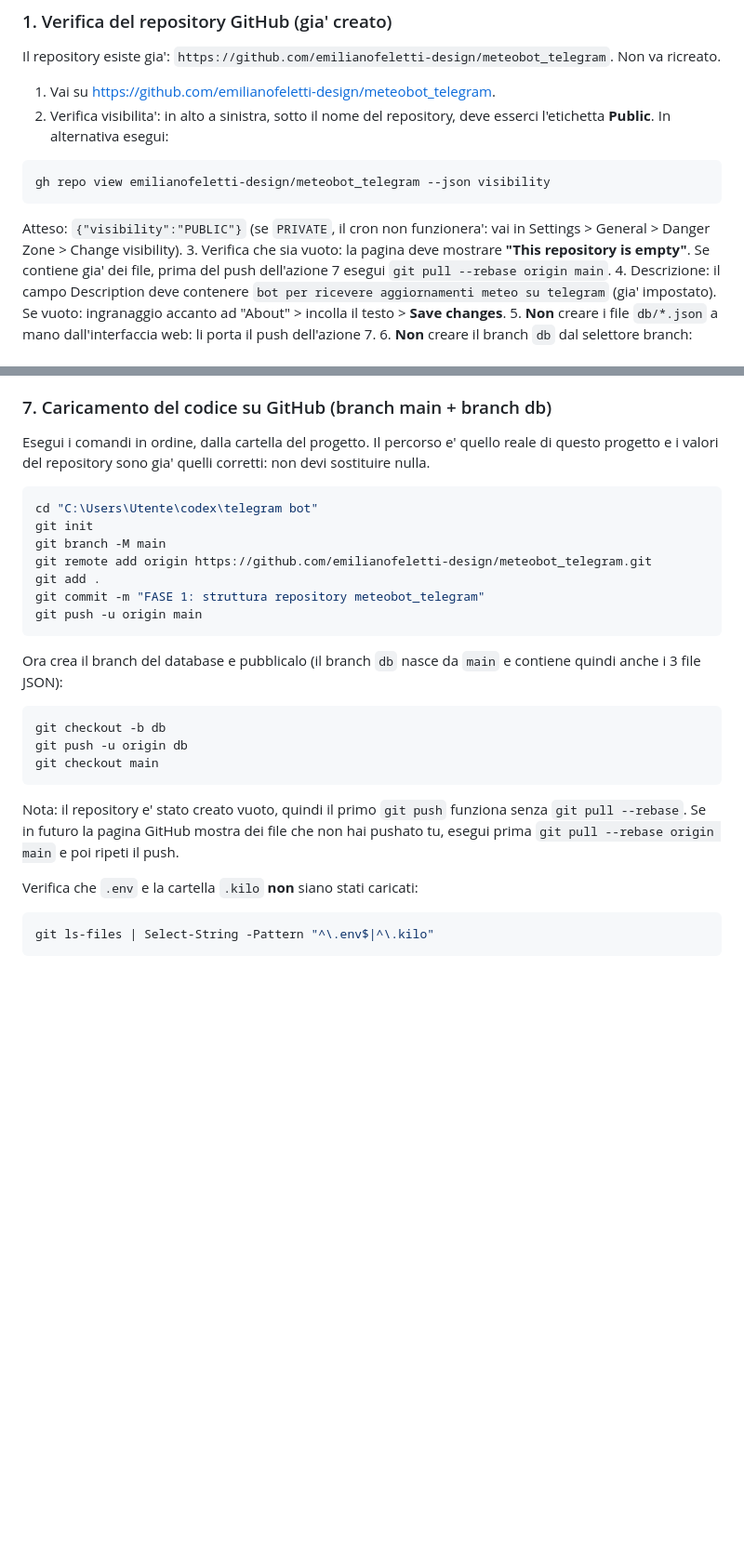
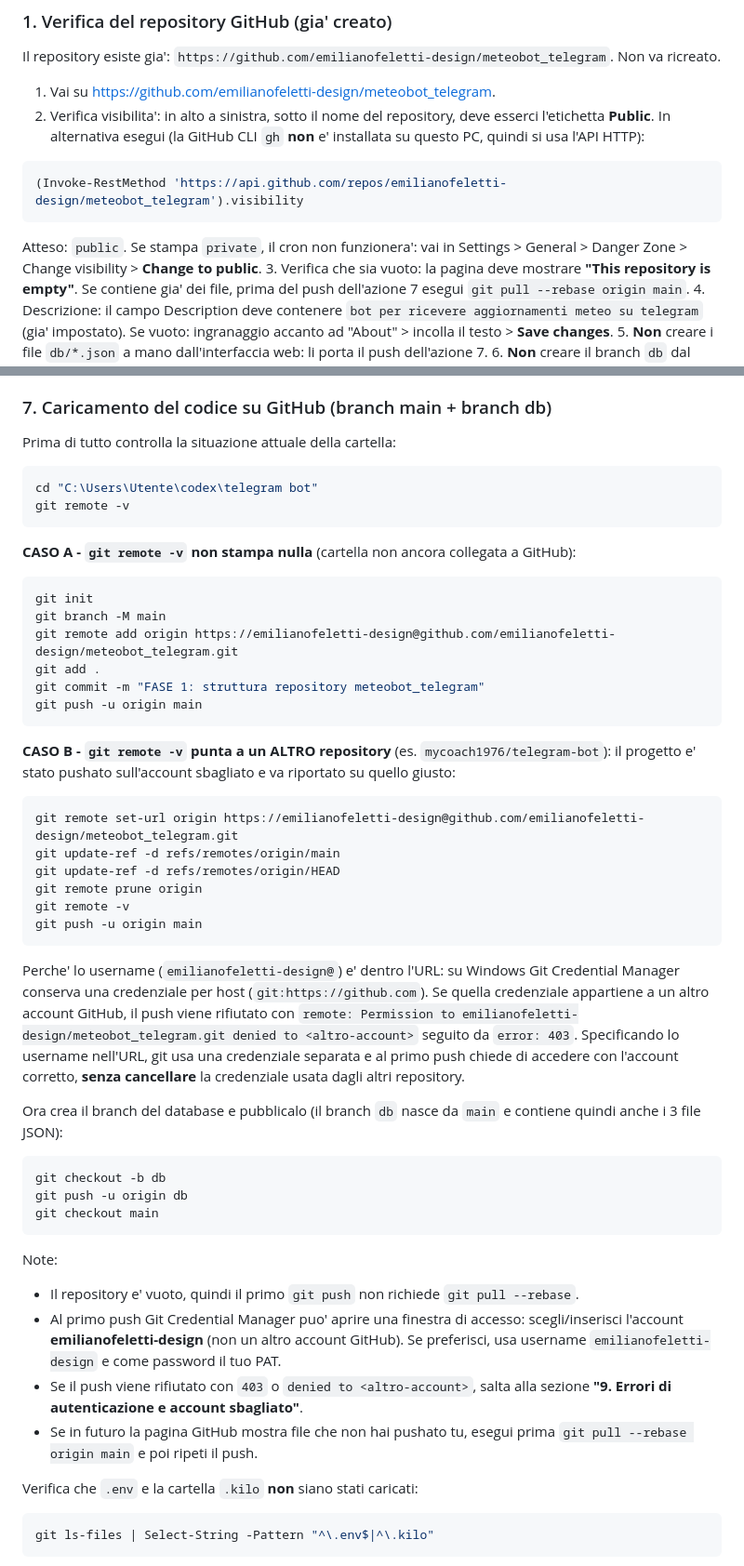
Before and after one commit to emilianofeletti-design/meteobot_telegram, a Markdown page: SETUP.md, 2 parts joined by grey strips. Shown at 93% size. Rendered like a GitHub page; blank space fills up the shorter version.

````diff
--- a/SETUP.md
+++ b/SETUP.md
@@ -13,11 +13,11 @@ Tutto quello che devi fare **a mano** prima e dopo aver caricato il codice. I co
 Il repository esiste gia': `https://github.com/emilianofeletti-design/meteobot_telegram`. Non va ricreato.
 
 1. Vai su [https://github.com/emilianofeletti-design/meteobot_telegram](https://github.com/emilianofeletti-design/meteobot_telegram).
-2. Verifica visibilita': in alto a sinistra, sotto il nome del repository, deve esserci l'etichetta **Public**. In alternativa esegui:
+2. Verifica visibilita': in alto a sinistra, sotto il nome del repository, deve esserci l'etichetta **Public**. In alternativa esegui (la GitHub CLI `gh` **non** e' installata su questo PC, quindi si usa l'API HTTP):
 ```powershell
-gh repo view emilianofeletti-design/meteobot_telegram --json visibility
+(Invoke-RestMethod 'https://api.github.com/repos/emilianofeletti-design/meteobot_telegram').visibility
 ```
-Atteso: `{"visibility":"PUBLIC"}` (se `PRIVATE`, il cron non funzionera': vai in Settings > General > Danger Zone > Change visibility).
+Atteso: `public`. Se stampa `private`, il cron non funzionera': vai in Settings > General > Danger Zone > Change visibility > **Change to public**.
 3. Verifica che sia vuoto: la pagina deve mostrare **"This repository is empty"**. Se contiene gia' dei file, prima del push dell'azione 7 esegui `git pull --rebase origin main`.
 4. Descrizione: il campo Description deve contenere `bot per ricevere aggiornamenti meteo su telegram` (gia' impostato). Se vuoto: ingranaggio accanto ad "About" > incolla il testo > **Save changes**.
 5. **Non** creare i file `db/*.json` a mano dall'interfaccia web: li porta il push dell'azione 7.
@@ -146,17 +143,36 @@ Deve apparire `"object":"list"` (elenco dei modelli). Se appare `invalid_api_key
 
 ### 7. Caricamento del codice su GitHub (branch main + branch db)
 
-Esegui i comandi in ordine, dalla cartella del progetto. Il percorso e' quello reale di questo progetto e i valori del repository sono gia' quelli corretti: non devi sostituire nulla.
+Prima di tutto controlla la situazione attuale della cartella:
 
 ```powershell
 cd "C:\Users\Utente\codex\telegram bot"
+git remote -v
+```
+
+**CASO A - `git remote -v` non stampa nulla** (cartella non ancora collegata a GitHub):
+
+```powershell
 git init
 git branch -M main
-git remote add origin https://github.com/emilianofeletti-design/meteobot_telegram.git
+git remote add origin https://emilianofeletti-design@github.com/emilianofeletti-design/meteobot_telegram.git
 git add .
 git commit -m "FASE 1: struttura repository meteobot_telegram"
 git push -u origin main
 ```
+
+**CASO B - `git remote -v` punta a un ALTRO repository** (es. `mycoach1976/telegram-bot`): il progetto e' stato pushato sull'account sbagliato e va riportato su quello giusto:
+
+```powershell
+git remote set-url origin https://emilianofeletti-design@github.com/emilianofeletti-design/meteobot_telegram.git
+git update-ref -d refs/remotes/origin/main
+git update-ref -d refs/remotes/origin/HEAD
+git remote prune origin
+git remote -v
+git push -u origin main
+```
+
+Perche' lo username (`emilianofeletti-design@`) e' dentro l'URL: su Windows Git Credential Manager conserva una credenziale per host (`git:https://github.com`). Se quella credenziale appartiene a un altro account GitHub, il push viene rifiutato con `remote: Permission to emilianofeletti-design/meteobot_telegram.git denied to <altro-account>` seguito da `error: 403`. Specificando lo username nell'URL, git usa una credenziale separata e al primo push chiede di accedere con l'account corretto, **senza cancellare** la credenziale usata dagli altri repository.
 
 Ora crea il branch del database e pubblicalo (il branch `db` nasce da `main` e contiene quindi anche i 3 file JSON):
 
@@ -166,7 +182,11 @@ git push -u origin db
 git checkout main
 ```
 
-Nota: il repository e' stato creato vuoto, quindi il primo `git push` funziona senza `git pull --rebase`. Se in futuro la pagina GitHub mostra dei file che non hai pushato tu, esegui prima `git pull --rebase origin main` e poi ripeti il push.
+Note:
+- Il repository e' vuoto, quindi il primo `git push` non richiede `git pull --rebase`.
+- Al primo push Git Credential Manager puo' aprire una finestra di accesso: scegli/inserisci l'account **emilianofeletti-design** (non un altro account GitHub). Se preferisci, usa username `emilianofeletti-design` e come password il tuo PAT.
+- Se il push viene rifiutato con `403` o `denied to <altro-account>`, salta alla sezione **"9. Errori di autenticazione e account sbagliato"**.
+- Se in futuro la pagina GitHub mostra file che non hai pushato tu, esegui prima `git pull --rebase origin main` e poi ripeti il push.
 
 Verifica che `.env` e la cartella `.kilo` **non** siano stati caricati:
 
````
Also changed, not shown: other parts of SETUP.md (+56 -5 lines), CHECKLIST_SETUP.md (+8 -2 lines).
